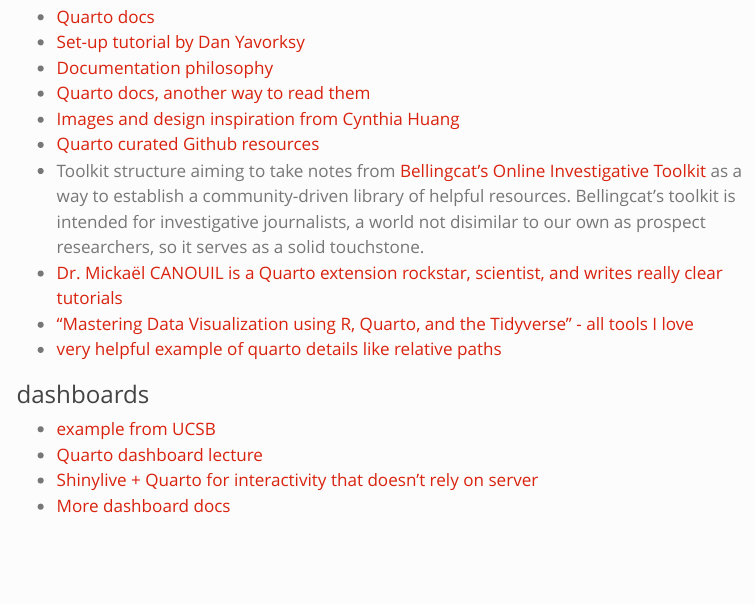
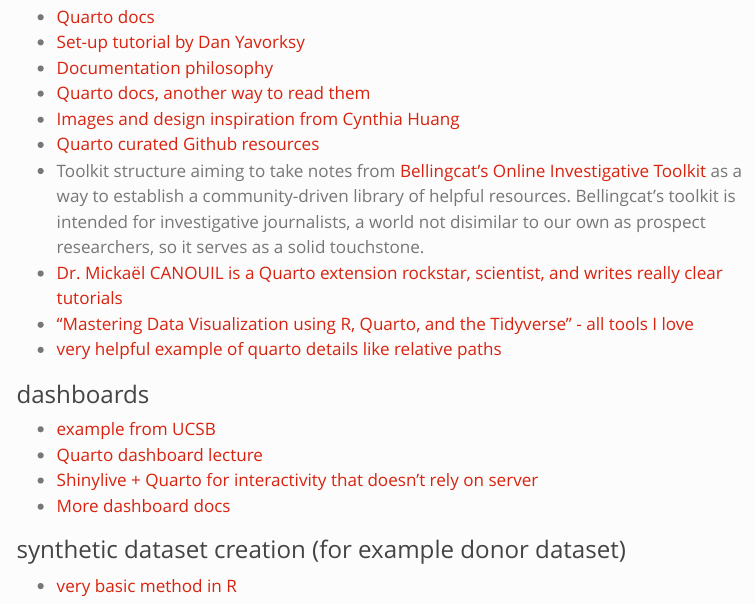
Before and after one commit to ApraUtah/ProspectResearchToolkit, a Quarto document (about.qmd): the page in a window 1100 px wide, from 1430 px down. Rendered offline with R 4.5, knitr and Pandoc in place of Quarto, with nearby package versions; menus at the side of the page are left out.

Commit message:
Update about.qmd

```diff
--- a/about.qmd
+++ b/about.qmd
@@ -55,3 +55,6 @@
 - [Quarto dashboard lecture](https://vizdata.org/slides/20/20-quarto-dashboards.html#/qmd-dashboard)
 - [Shinylive + Quarto for interactivity that doesn't rely on server](https://quarto.thecoatlessprofessor.com/r-shinylive-demo/)
 - [More dashboard docs](https://quarto.org/docs/dashboards/data-display.html)
+
+### synthetic dataset creation (for example donor dataset)
+- [very basic method in R](https://www.geeksforgeeks.org/r-language/how-to-create-a-custom-synthetic-dataset-in-r/)
```
